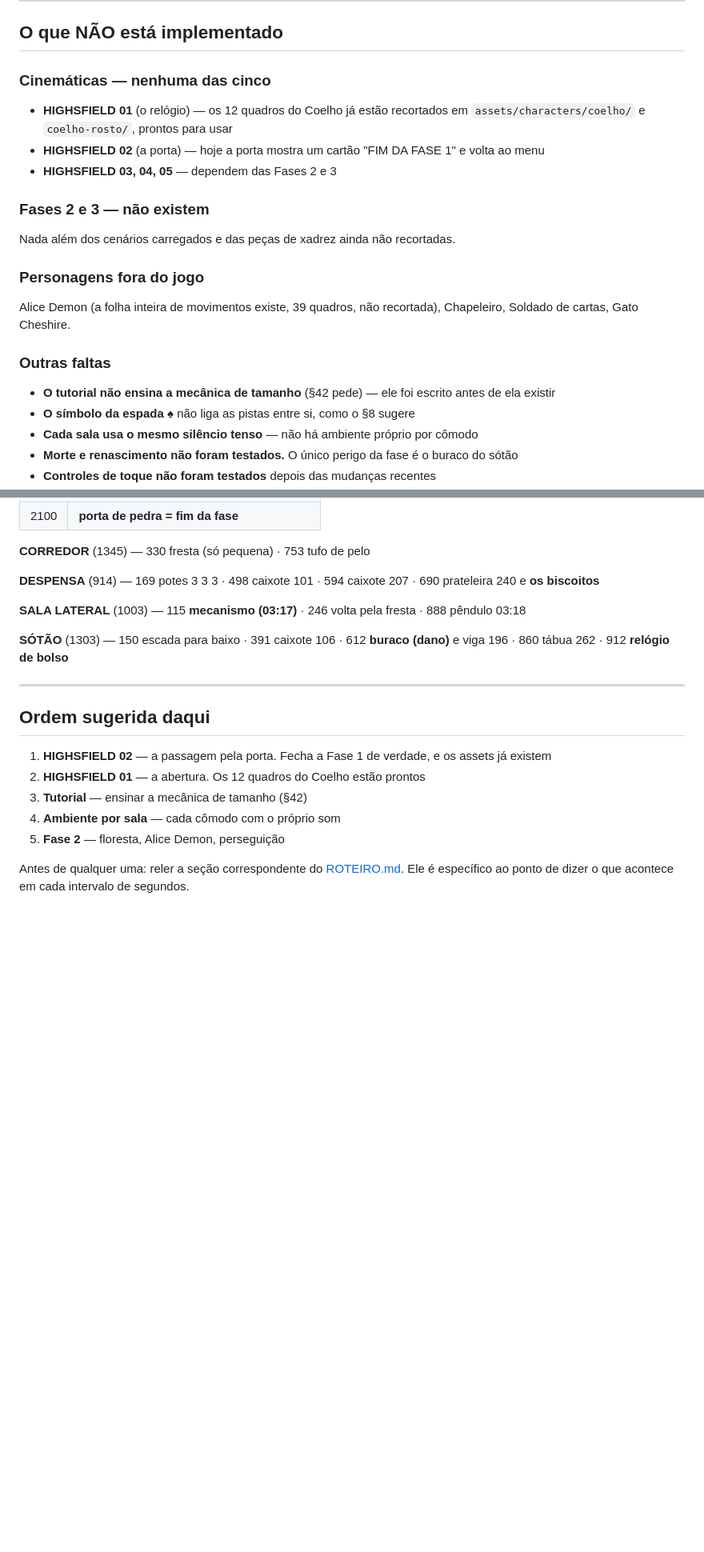
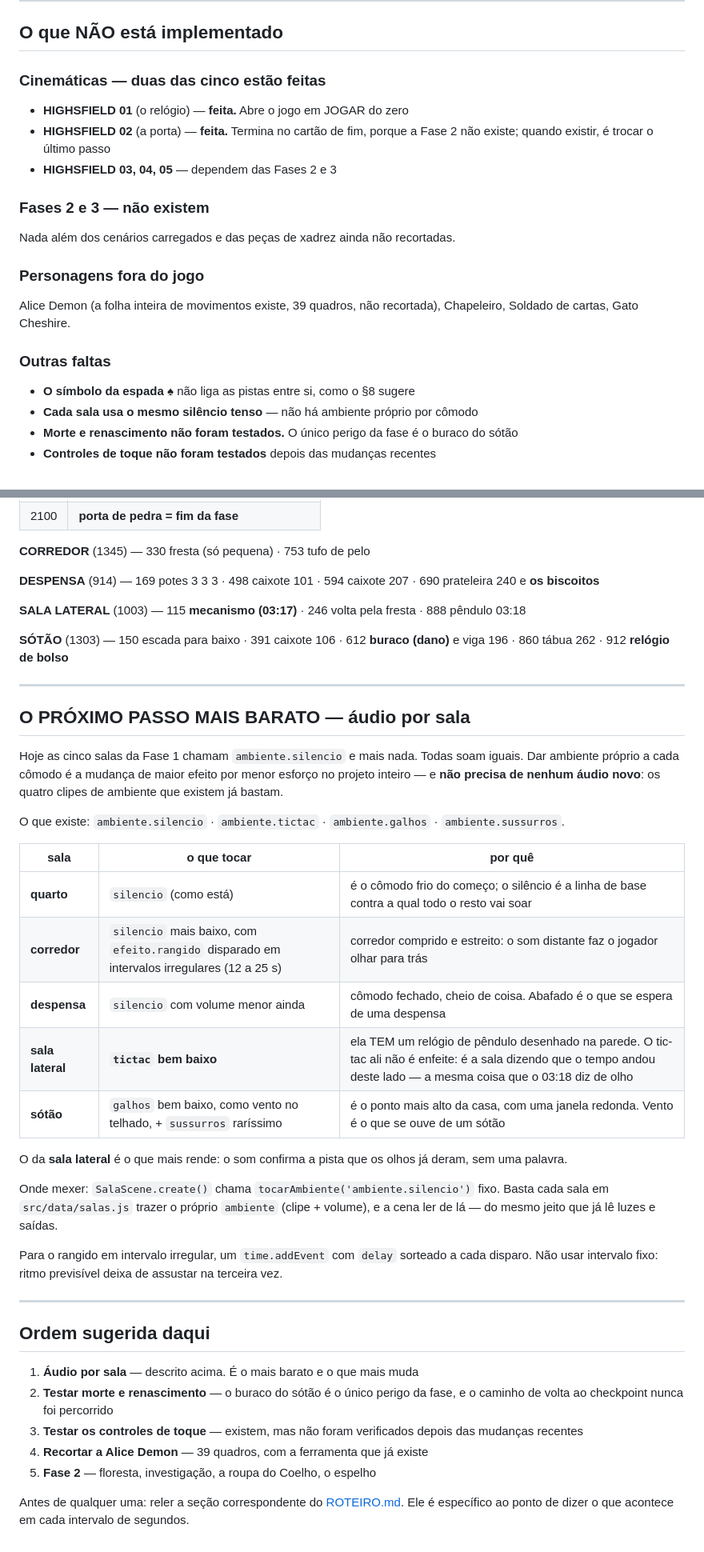
Before and after one commit to madutiam/Jogo-de-terror, a Markdown page: docs/ESTADO-DO-PROJETO.md, 2 parts joined by grey strips. Shown at 80% size. Rendered like a GitHub page; blank space fills up the shorter version.

Commit message:
Doc: o plano de audio por sala, e o estado atualizado
A dica que vale mais por menos esforco, escrita com o que fazer em cada sala e
por que — usando so os quatro clipes de ambiente que ja existem, sem audio
novo. O da sala lateral e o que mais rende: ela TEM um relogio de pendulo
desenhado, e um tic-tac baixo ali confirma a pista que os olhos ja deram, sem
uma palavra.

O documento tambem passou a refletir o que foi feito hoje: as HIGHSFIELD 01 e
02 sairam da lista de pendencias, e o passo do tamanho no tutorial tambem.

Co-Authored-By: Claude Opus 5 <noreply@anthropic.com>

```diff
--- a/docs/ESTADO-DO-PROJETO.md
+++ b/docs/ESTADO-DO-PROJETO.md
@@ -129,11 +129,10 @@ que marca um minuto depois.
 
 ## O que NÃO está implementado
 
-### Cinemáticas — nenhuma das cinco
-- **HIGHSFIELD 01** (o relógio) — os 12 quadros do Coelho já estão recortados em
-  `assets/characters/coelho/` e `coelho-rosto/`, prontos para usar
-- **HIGHSFIELD 02** (a porta) — hoje a porta mostra um cartão "FIM DA FASE 1" e
-  volta ao menu
+### Cinemáticas — duas das cinco estão feitas
+- **HIGHSFIELD 01** (o relógio) — **feita.** Abre o jogo em JOGAR do zero
+- **HIGHSFIELD 02** (a porta) — **feita.** Termina no cartão de fim, porque a
+  Fase 2 não existe; quando existir, é trocar o último passo
 - **HIGHSFIELD 03, 04, 05** — dependem das Fases 2 e 3
 
 ### Fases 2 e 3 — não existem
@@ -144,8 +143,6 @@ Alice Demon (a folha inteira de movimentos existe, 39 quadros, não recortada),
 Chapeleiro, Soldado de cartas, Gato Cheshire.
 
 ### Outras faltas
-- **O tutorial não ensina a mecânica de tamanho** (§42 pede) — ele foi escrito
-  antes de ela existir
 - **O símbolo da espada ♠** não liga as pistas entre si, como o §8 sugere
 - **Cada sala usa o mesmo silêncio tenso** — não há ambiente próprio por cômodo
 - **Morte e renascimento não foram testados.** O único perigo da fase é o buraco
@@ -273,14 +270,46 @@ x medido com o jogo rodando.
 
 ---
 
+## O PRÓXIMO PASSO MAIS BARATO — áudio por sala
+
+Hoje as cinco salas da Fase 1 chamam `ambiente.silencio` e mais nada. Todas
+soam iguais. Dar ambiente próprio a cada cômodo é a mudança de maior efeito por
+menor esforço no projeto inteiro — e **não precisa de nenhum áudio novo**: os
+quatro clipes de ambiente que existem já bastam.
+
+O que existe: `ambiente.silencio` · `ambiente.tictac` · `ambiente.galhos` ·
+`ambiente.sussurros`.
+
+| sala | o que tocar | por quê |
+|---|---|---|
+| **quarto** | `silencio` (como está) | é o cômodo frio do começo; o silêncio é a linha de base contra a qual todo o resto vai soar |
+| **corredor** | `silencio` mais baixo, com `efeito.rangido` disparado em intervalos irregulares (12 a 25 s) | corredor comprido e estreito: o som distante faz o jogador olhar para trás |
+| **despensa** | `silencio` com volume menor ainda | cômodo fechado, cheio de coisa. Abafado é o que se espera de uma despensa |
+| **sala lateral** | **`tictac` bem baixo** | ela TEM um relógio de pêndulo desenhado na parede. O tic-tac ali não é enfeite: é a sala dizendo que o tempo andou deste lado — a mesma coisa que o 03:18 diz de olho |
+| **sótão** | `galhos` bem baixo, como vento no telhado, + `sussurros` raríssimo | é o ponto mais alto da casa, com uma janela redonda. Vento é o que se ouve de um sótão |
+
+O da **sala lateral** é o que mais rende: o som confirma a pista que os olhos já
+deram, sem uma palavra.
+
+Onde mexer: `SalaScene.create()` chama `tocarAmbiente('ambiente.silencio')`
+fixo. Basta cada sala em `src/data/salas.js` trazer o próprio `ambiente`
+(clipe + volume), e a cena ler de lá — do mesmo jeito que já lê luzes e saídas.
+
+Para o rangido em intervalo irregular, um `time.addEvent` com `delay` sorteado
+a cada disparo. Não usar intervalo fixo: ritmo previsível deixa de assustar na
+terceira vez.
+
+---
+
 ## Ordem sugerida daqui
 
-1. **HIGHSFIELD 02** — a passagem pela porta. Fecha a Fase 1 de verdade, e os
-   assets já existem
-2. **HIGHSFIELD 01** — a abertura. Os 12 quadros do Coelho estão prontos
-3. **Tutorial** — ensinar a mecânica de tamanho (§42)
-4. **Ambiente por sala** — cada cômodo com o próprio som
-5. **Fase 2** — floresta, Alice Demon, perseguição
+1. **Áudio por sala** — descrito acima. É o mais barato e o que mais muda
+2. **Testar morte e renascimento** — o buraco do sótão é o único perigo da
+   fase, e o caminho de volta ao checkpoint nunca foi percorrido
+3. **Testar os controles de toque** — existem, mas não foram verificados
+   depois das mudanças recentes
+4. **Recortar a Alice Demon** — 39 quadros, com a ferramenta que já existe
+5. **Fase 2** — floresta, investigação, a roupa do Coelho, o espelho
 
 Antes de qualquer uma: reler a seção correspondente do
 [ROTEIRO.md](ROTEIRO.md). Ele é específico ao ponto de dizer o que acontece em
```
Also changed, not shown: other parts of docs/ESTADO-DO-PROJETO.md (+6 -6 lines).
